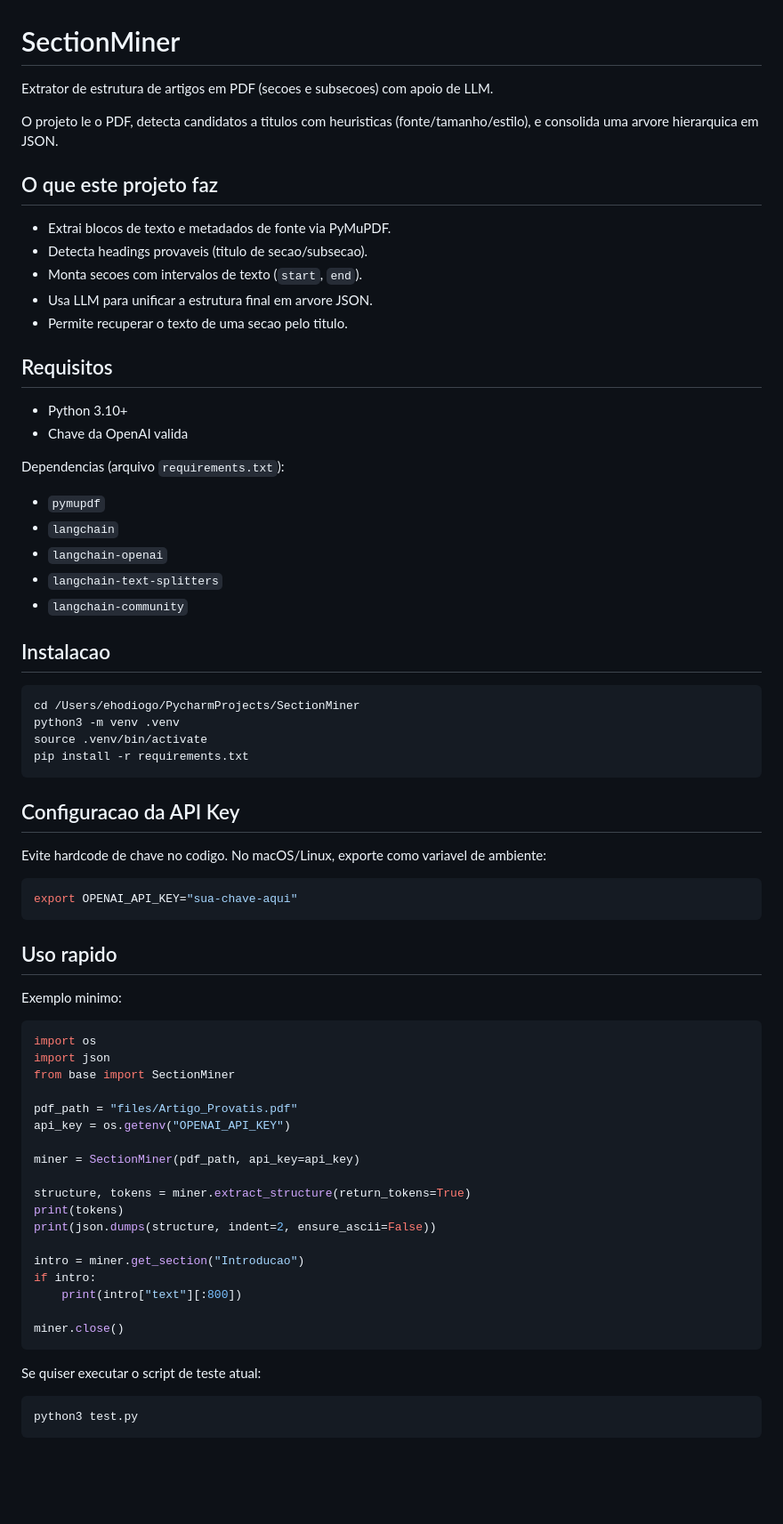
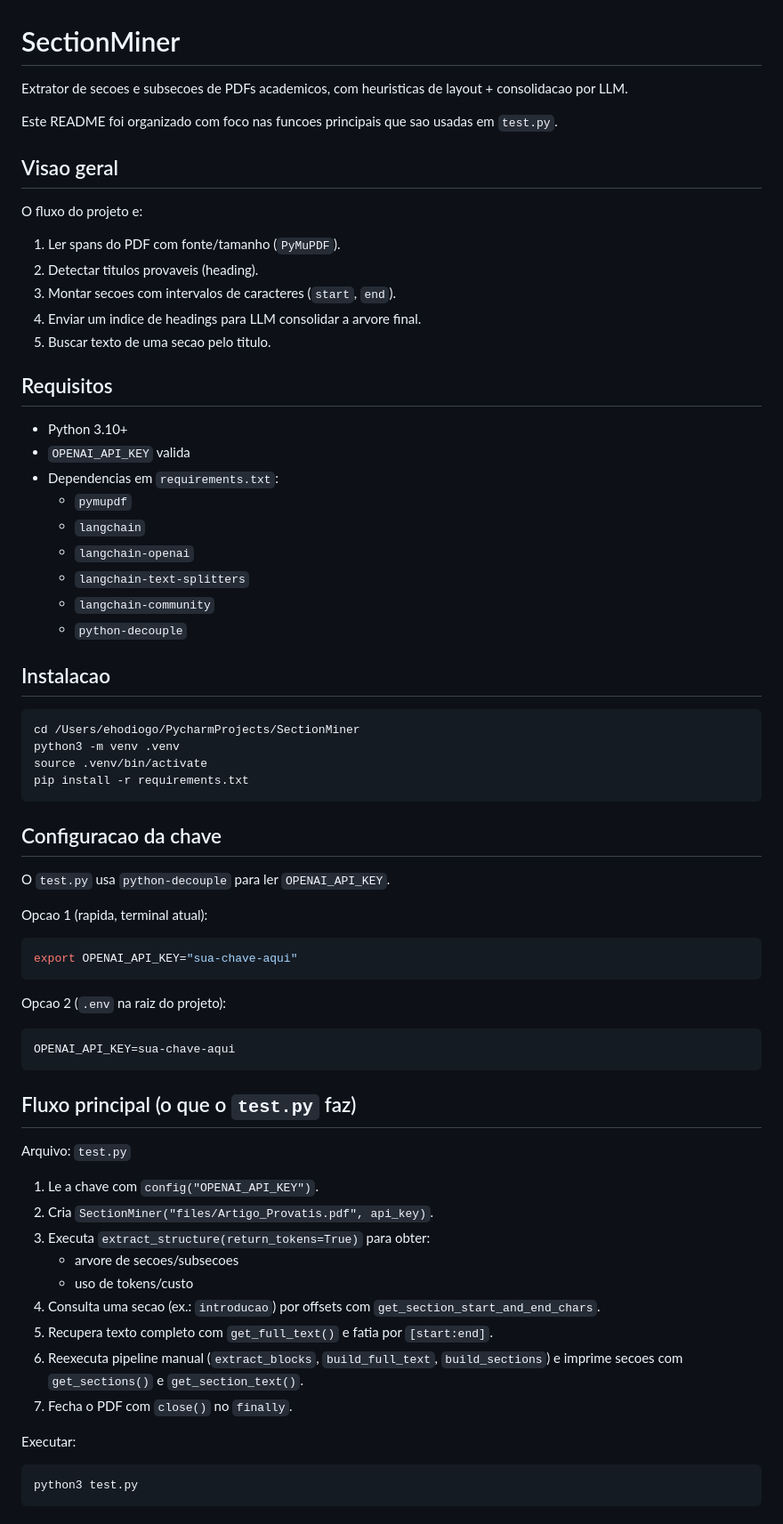
Before and after one commit to ehodiogo/SectionMiner, a Markdown page: README.md, the part around one of its changes. Shown at 89% size. Rendered like a GitHub page; blank space fills up the shorter version.

Commit message:
raw: README melhorad

````diff
--- a/README.md
+++ b/README.md
@@ -1,29 +1,30 @@
 # SectionMiner
 
-Extrator de estrutura de artigos em PDF (secoes e subsecoes) com apoio de LLM.
+Extrator de secoes e subsecoes de PDFs academicos, com heuristicas de layout + consolidacao por LLM.
 
-O projeto le o PDF, detecta candidatos a titulos com heuristicas (fonte/tamanho/estilo), e consolida uma arvore hierarquica em JSON.
+Este README foi organizado com foco nas funcoes principais que sao usadas em `test.py`.
 
-## O que este projeto faz
+## Visao geral
 
-- Extrai blocos de texto e metadados de fonte via PyMuPDF.
-- Detecta headings provaveis (titulo de secao/subsecao).
-- Monta secoes com intervalos de texto (`start`, `end`).
-- Usa LLM para unificar a estrutura final em arvore JSON.
-- Permite recuperar o texto de uma secao pelo titulo.
+O fluxo do projeto e:
+
+1. Ler spans do PDF com fonte/tamanho (`PyMuPDF`).
+2. Detectar titulos provaveis (heading).
+3. Montar secoes com intervalos de caracteres (`start`, `end`).
+4. Enviar um indice de headings para LLM consolidar a arvore final.
+5. Buscar texto de uma secao pelo titulo.
 
 ## Requisitos
 
 - Python 3.10+
-- Chave da OpenAI valida
-
-Dependencias (arquivo `requirements.txt`):
-
-- `pymupdf`
-- `langchain`
-- `langchain-openai`
-- `langchain-text-splitters`
-- `langchain-community`
+- `OPENAI_API_KEY` valida
+- Dependencias em `requirements.txt`:
+  - `pymupdf`
+  - `langchain`
+  - `langchain-openai`
+  - `langchain-text-splitters`
+  - `langchain-community`
+  - `python-decouple`
 
 ## Instalacao
 
@@ -34,41 +35,37 @@ source .venv/bin/activate
 pip install -r requirements.txt
 ```
 
-## Configuracao da API Key
+## Configuracao da chave
 
-Evite hardcode de chave no codigo.
-No macOS/Linux, exporte como variavel de ambiente:
+O `test.py` usa `python-decouple` para ler `OPENAI_API_KEY`.
+
+Opcao 1 (rapida, terminal atual):
 
 ```bash
 export OPENAI_API_KEY="sua-chave-aqui"
 ```
 
-## Uso rapido
+Opcao 2 (`.env` na raiz do projeto):
 
-Exemplo minimo:
-
-```python
-import os
-import json
-from base import SectionMiner
-
-pdf_path = "files/Artigo_Provatis.pdf"
-api_key = os.getenv("OPENAI_API_KEY")
-
-miner = SectionMiner(pdf_path, api_key=api_key)
-
-structure, tokens = miner.extract_structure(return_tokens=True)
-print(tokens)
-print(json.dumps(structure, indent=2, ensure_ascii=False))
-
-intro = miner.get_section("Introducao")
-if intro:
-    print(intro["text"][:800])
-
-miner.close()
+```env
+OPENAI_API_KEY=sua-chave-aqui
 ```
 
-Se quiser executar o script de teste atual:
+## Fluxo principal (o que o `test.py` faz)
+
+Arquivo: `test.py`
+
+1. Le a chave com `config("OPENAI_API_KEY")`.
+2. Cria `SectionMiner("files/Artigo_Provatis.pdf", api_key)`.
+3. Executa `extract_structure(return_tokens=True)` para obter:
+   - arvore de secoes/subsecoes
+   - uso de tokens/custo
+4. Consulta uma secao (ex.: `introducao`) por offsets com `get_section_start_and_end_chars`.
+5. Recupera texto completo com `get_full_text()` e fatia por `[start:end]`.
+6. Reexecuta pipeline manual (`extract_blocks`, `build_full_text`, `build_sections`) e imprime secoes com `get_sections()` e `get_section_text()`.
+7. Fecha o PDF com `close()` no `finally`.
+
+Executar:
 
 ```bash
 python3 test.py
````
Also changed, not shown: other parts of README.md (+75 -64 lines).
